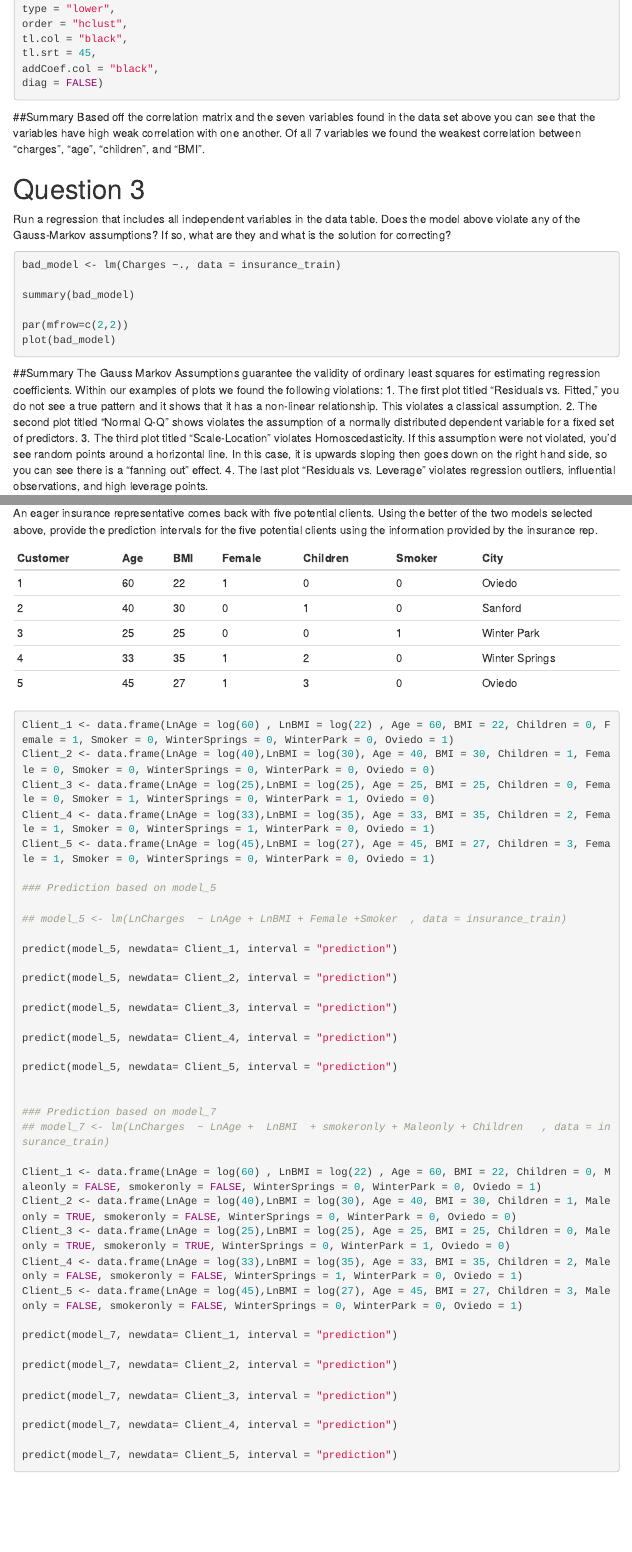
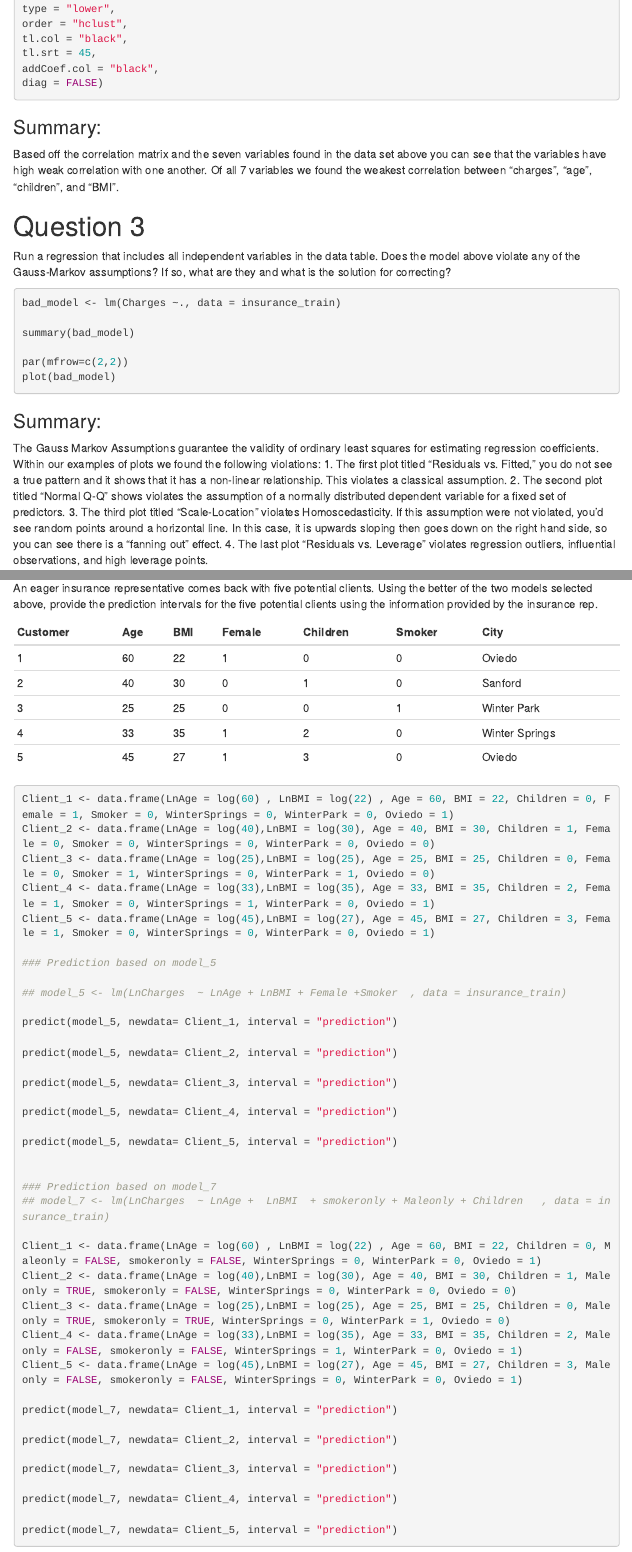
Before and after one commit to AdlinCabrera/SEC0126GROUP8, an R Markdown document (CodingAssignment03/CodingAssignment03.Rmd): the page in a window 1100 px wide, from 2090 px down, and a second part further down, joined at a grey line. Rendered offline with R 4.5, knitr and Pandoc, with nearby package versions; the code chunks are not run, so their results and figures are left out; menus at the side of the page are left out.

Commit message:
Last Update

````diff
--- a/CodingAssignment03/CodingAssignment03.Rmd
+++ b/CodingAssignment03/CodingAssignment03.Rmd
@@ -145,7 +145,8 @@ addCoef.col = "black",
 diag = FALSE)
 
 ```
-##Summary
+
+### Summary:
 Based off the correlation matrix and the seven variables found in the data set above you can see that the variables have high weak correlation with one another. Of all 7 variables we found the weakest correlation between “charges”, “age”, “children”, and “BMI”.
 
 
@@ -162,7 +163,8 @@ par(mfrow=c(2,2))
 plot(bad_model)
 
 ```
-##Summary
+
+### Summary:
 The Gauss Markov Assumptions guarantee the validity of ordinary least squares for estimating regression coefficients. Within our examples of plots we found the following violations:
 1. The first plot titled “Residuals vs. Fitted,” you do not see a true pattern and it shows that it has a non-linear relationship. This violates a classical assumption.
 2. The second plot titled “Normal Q-Q” shows violates the assumption of a normally distributed dependent variable for a fixed set of predictors.
````
Also changed, not shown: CodingAssignment03/CodingAssignment03.html.
